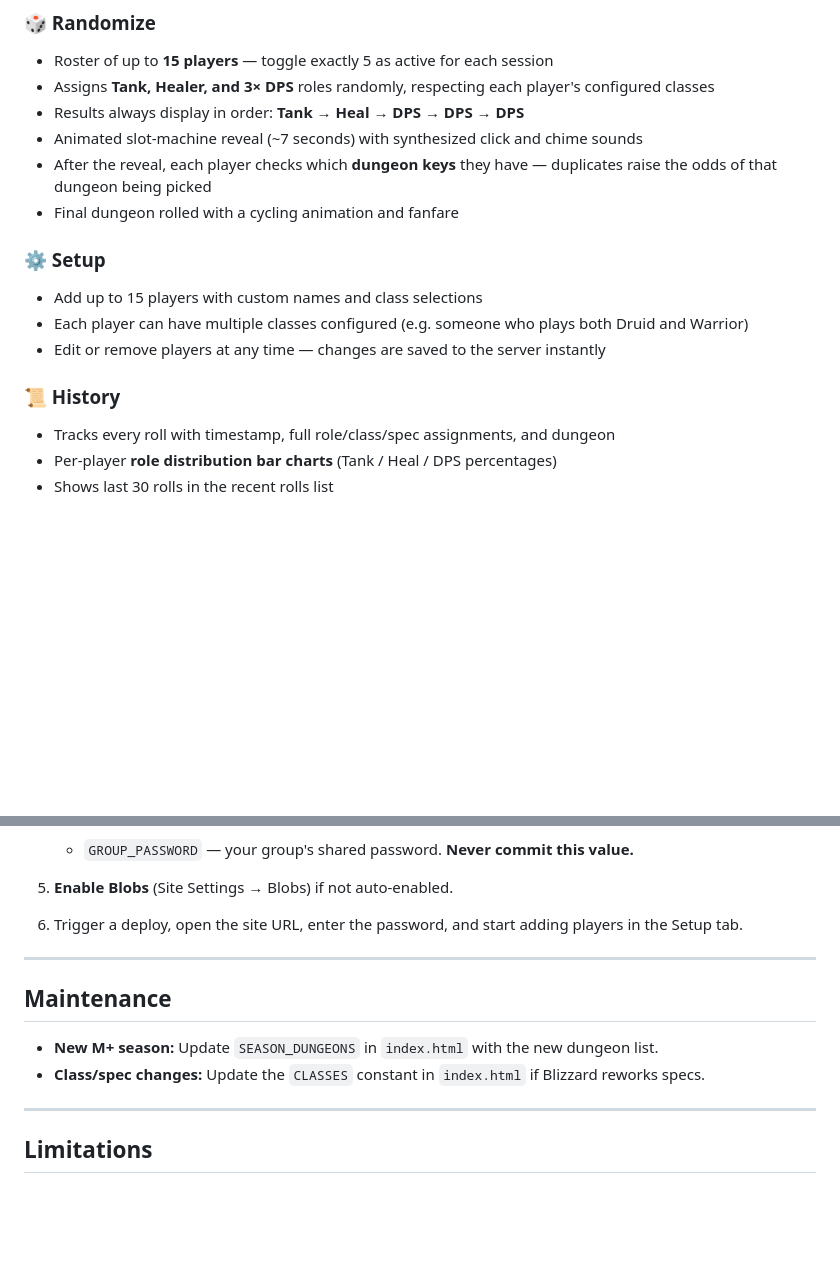
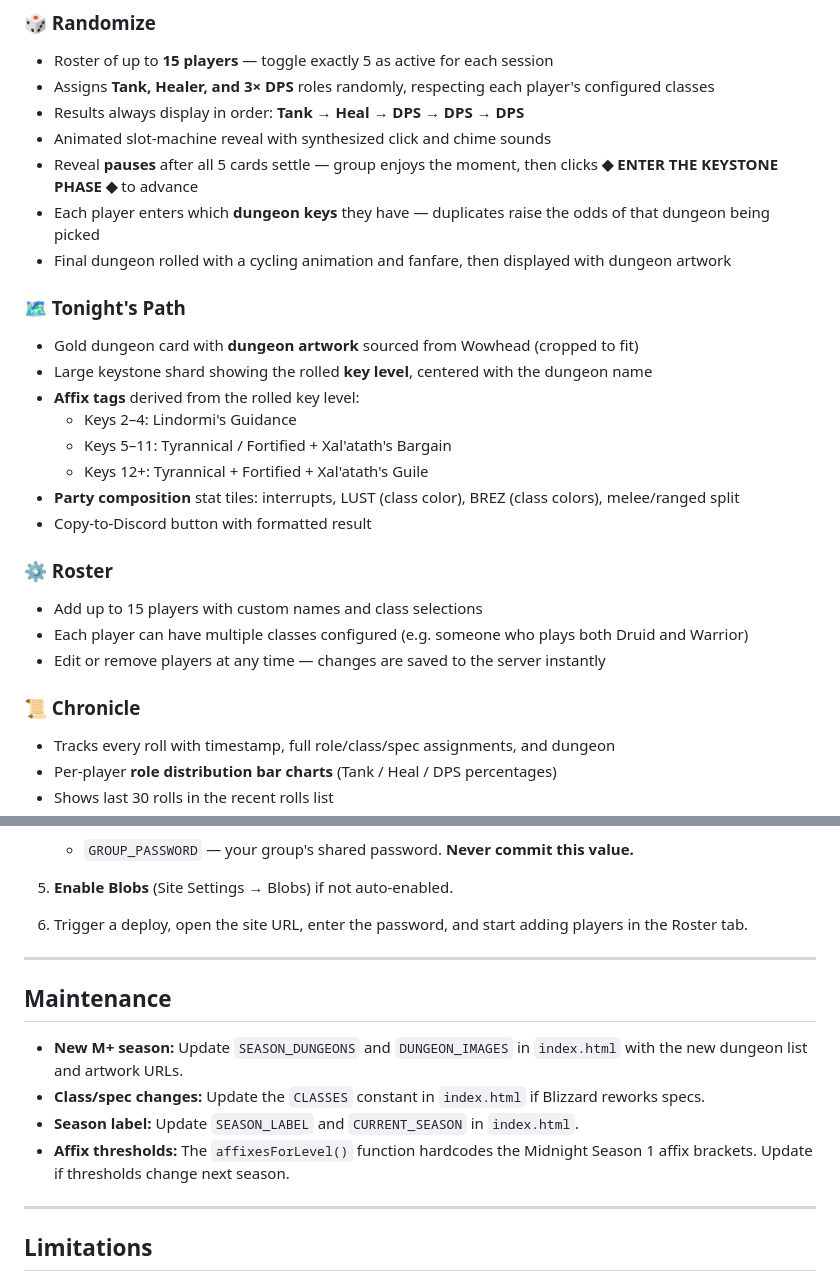
Before and after one commit to betoldster/WoWRND, a Markdown page: README.md, 2 parts joined by grey strips. Drawn GitHub-style; blank space fills up the shorter version.

Commit message:
Update README and CLAUDE.md to reflect current state
Co-Authored-By: Claude Sonnet 4.6 <noreply@anthropic.com>

```diff
--- a/README.md
+++ b/README.md
@@ -8,16 +8,27 @@ A private group tool for World of Warcraft Mythic+ teams. Randomly assigns roles
 - Roster of up to **15 players** — toggle exactly 5 as active for each session
 - Assigns **Tank, Healer, and 3× DPS** roles randomly, respecting each player's configured classes
 - Results always display in order: **Tank → Heal → DPS → DPS → DPS**
-- Animated slot-machine reveal (~7 seconds) with synthesized click and chime sounds
-- After the reveal, each player checks which **dungeon keys** they have — duplicates raise the odds of that dungeon being picked
-- Final dungeon rolled with a cycling animation and fanfare
+- Animated slot-machine reveal with synthesized click and chime sounds
+- Reveal **pauses** after all 5 cards settle — group enjoys the moment, then clicks **◆ ENTER THE KEYSTONE PHASE ◆** to advance
+- Each player enters which **dungeon keys** they have — duplicates raise the odds of that dungeon being picked
+- Final dungeon rolled with a cycling animation and fanfare, then displayed with dungeon artwork
 
-### ⚙️ Setup
+### 🗺️ Tonight's Path
+- Gold dungeon card with **dungeon artwork** sourced from Wowhead (cropped to fit)
+- Large keystone shard showing the rolled **key level**, centered with the dungeon name
+- **Affix tags** derived from the rolled key level:
+  - Keys 2–4: Lindormi's Guidance
+  - Keys 5–11: Tyrannical / Fortified + Xal'atath's Bargain
+  - Keys 12+: Tyrannical + Fortified + Xal'atath's Guile
+- **Party composition** stat tiles: interrupts, LUST (class color), BREZ (class colors), melee/ranged split
+- Copy-to-Discord button with formatted result
+
+### ⚙️ Roster
 - Add up to 15 players with custom names and class selections
 - Each player can have multiple classes configured (e.g. someone who plays both Druid and Warrior)
 - Edit or remove players at any time — changes are saved to the server instantly
 
-### 📜 History
+### 📜 Chronicle
 - Tracks every roll with timestamp, full role/class/spec assignments, and dungeon
 - Per-player **role distribution bar charts** (Tank / Heal / DPS percentages)
 - Shows last 30 rolls in the recent rolls list
@@ -82,14 +93,16 @@ A private group tool for World of Warcraft Mythic+ teams. Randomly assigns roles
 
 5. **Enable Blobs** (Site Settings → Blobs) if not auto-enabled.
 
-6. Trigger a deploy, open the site URL, enter the password, and start adding players in the Setup tab.
+6. Trigger a deploy, open the site URL, enter the password, and start adding players in the Roster tab.
 
 ---
 
 ## Maintenance
 
-- **New M+ season:** Update `SEASON_DUNGEONS` in `index.html` with the new dungeon list.
+- **New M+ season:** Update `SEASON_DUNGEONS` and `DUNGEON_IMAGES` in `index.html` with the new dungeon list and artwork URLs.
 - **Class/spec changes:** Update the `CLASSES` constant in `index.html` if Blizzard reworks specs.
+- **Season label:** Update `SEASON_LABEL` and `CURRENT_SEASON` in `index.html`.
+- **Affix thresholds:** The `affixesForLevel()` function hardcodes the Midnight Season 1 affix brackets. Update if thresholds change next season.
 
 ---
 
```
Also changed, not shown: CLAUDE.md (+10 -6 lines).
